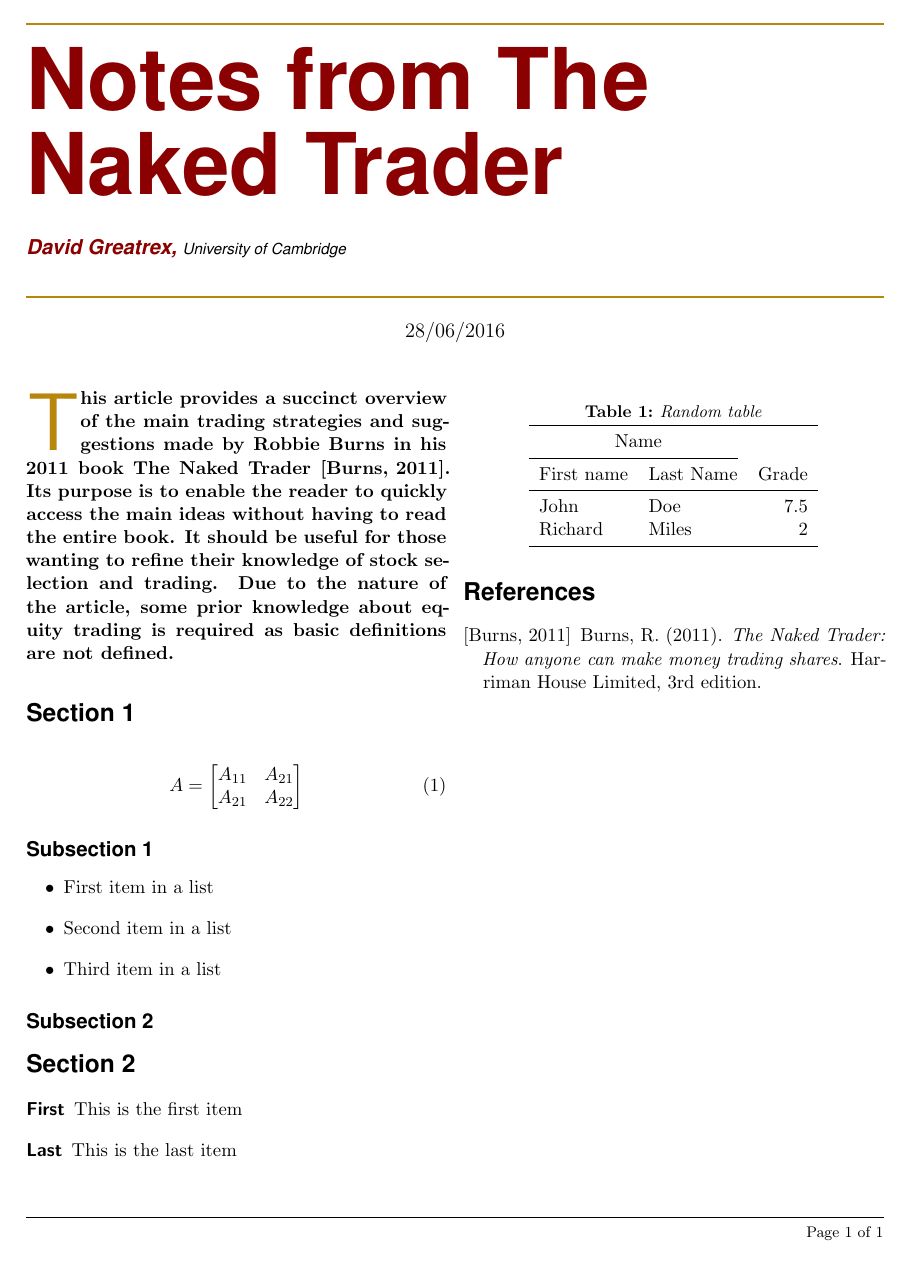
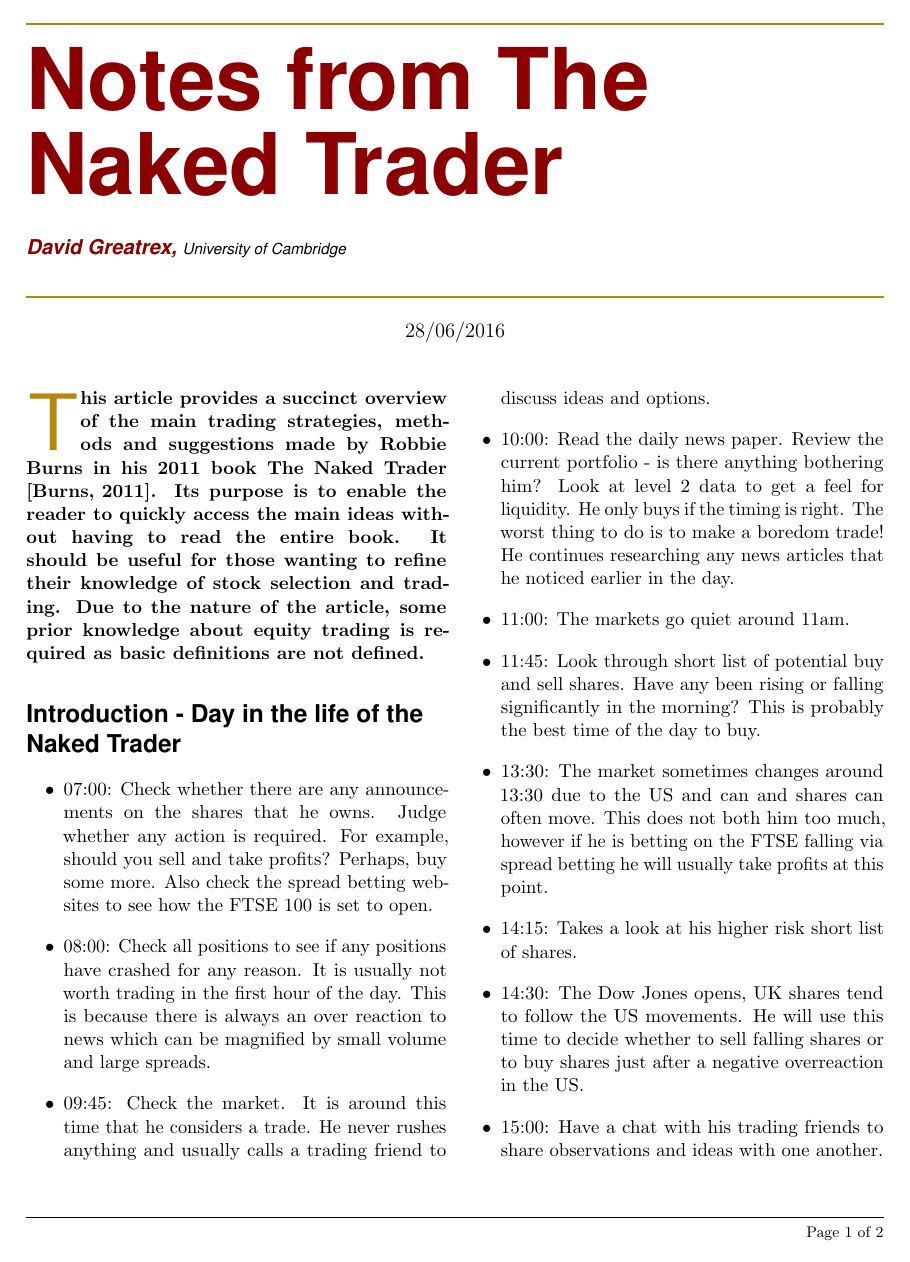
Before and after one commit to dcgreatrex/financeShares_nakedTrader, a LaTeX document (nakedTrader_summary.tex, which reads front/abstract.tex, main/review.tex): the whole page before the commit and page 1 of 2 after it. The pictures show the PDF file nakedTrader_summary.pdf that the author committed with the source.

Commit message:
update main latex

```diff
--- a/front/abstract.tex
+++ b/front/abstract.tex
@@ -5,4 +5,4 @@
 % Version:	1.0
 % Changes:	 -
 %----------------------------------------------------------------------------------------------
-\initial{T}\textbf{his article provides a succinct overview of the main trading strategies and suggestions made by Robbie Burns in his 2011 book The Naked Trader \cite{burns2011}. Its purpose is to enable the reader to quickly access the main ideas without having to read the entire book. It should be useful for those wanting to refine their knowledge of stock selection and trading. Due to the nature of the article, some prior knowledge about equity trading is required as basic definitions are not defined.}
+\initial{T}\textbf{his article provides a succinct overview of the main trading strategies, methods and suggestions made by Robbie Burns in his 2011 book The Naked Trader \cite{burns2011}. Its purpose is to enable the reader to quickly access the main ideas without having to read the entire book. It should be useful for those wanting to refine their knowledge of stock selection and trading. Due to the nature of the article, some prior knowledge about equity trading is required as basic definitions are not defined.}
--- a/main/review.tex
+++ b/main/review.tex
@@ -5,3 +5,32 @@
 % Version:	1.0
 % Changes:	 -
 %------------------------------------------------------------------------------------------------
+\section*{Introduction - Day in the life of the Naked Trader}
+\begin{itemize}
+\item 07:00: Check whether there are any announcements on the shares that he owns.
+Judge whether any action is required.
+For example, should you sell and take profits?
+Perhaps, buy some more.
+Also check the spread betting websites to see how the FTSE 100 is set to open.
+\item 08:00: Check all positions to see if any positions have crashed for any reason.
+It is usually not worth trading in the first hour of the day.
+This is because there is always an over reaction to news which can be magnified by small volume and large spreads.
+\item 09:45: Check the market. It is around this time that he considers a trade.
+He never rushes anything and usually calls a trading friend to discuss ideas and options.
+\item 10:00: Read the daily news paper.
+Review the current portfolio - is there anything bothering him?
+Look at level 2 data to get a feel for liquidity.
+He only buys if the timing is right.
+The worst thing to do is to make a boredom trade!
+He continues researching any news articles that he noticed earlier in the day.
+\item 11:00: The markets go quiet around 11am.
+\item 11:45: Look through short list of potential buy and sell shares.
+Have any been rising or falling significantly in the morning?
+This is probably the best time of the day to buy.
+\item 13:30: The market sometimes changes around 13:30 due to the US and can and shares can often move.
+This does not both him too much, however if he is betting on the FTSE falling via spread betting he will usually take profits at this point.
+\item 14:15: Takes a look at his higher risk short list of shares.
+\item 14:30: The Dow Jones opens,
+UK shares tend to follow the US movements.
+He will use this time to decide whether to sell falling shares or to buy shares just after a negative overreaction in the US.
+\item 15:00: Have a chat with his trading friends to share observations and ideas with one another.
@@ -7,0 +47 @@
+\end{itemize}
@@ -18,35 +56,51 @@ A_{21} & A_{22}
 %------------------------
 \subsection*{Subsection 1}
 
-\begin{itemize}
-\item First item in a list
-\item Second item in a list
-\item Third item in a list
-\end{itemize}
+
 
 %------------------------
 \subsection*{Subsection 2}
 
-\begin{table}
-\caption{Random table}
-\centering
-\begin{tabular}{llr}
-\toprule
-\multicolumn{2}{c}{Name} \\
-\cmidrule(r){1-2}
-First name & Last Name & Grade \\
-\midrule
-John & Doe & $7.5$ \\
-Richard & Miles & $2$ \\
-\bottomrule
-\end{tabular}
-\end{table}
+
 
 %------------------------------------------------
 \section*{Section 2}
 
-\begin{description}
-\item[First] This is the first item
-\item[Last] This is the last item
-\end{description}
+
+
+
+
+%\begin{align}
+%A =
+%\begin{bmatrix}
+%A_{11} & A_{21} \\
+%A_{21} & A_{22}
+%\end{bmatrix}
+%\end{align}
+
+%\begin{itemize}
+%\item First item in a list
+%\item Second item in a list
+%\item Third item in a list
+%\end{itemize}
+
+%\begin{table}
+%\caption{Random table}
+%\centering
+%\begin{tabular}{llr}
+%\toprule
+%\multicolumn{2}{c}{Name} \\
+%\cmidrule(r){1-2}
+%First name & Last Name & Grade \\
+%\midrule
+%John & Doe & $7.5$ \\
+%Richard & Miles & $2$ \\
+%\bottomrule
+%\end{tabular}
+%\end{table}
+
+%\begin{description}
+%\item[First] This is the first item
+%\item[Last] This is the last item
+%\end{description}
 %------------------------------------------------------------------------------------------------
```
Also changed, not shown: nakedTrader_summary.pdf, main/review.tex (22 more changed lines).
